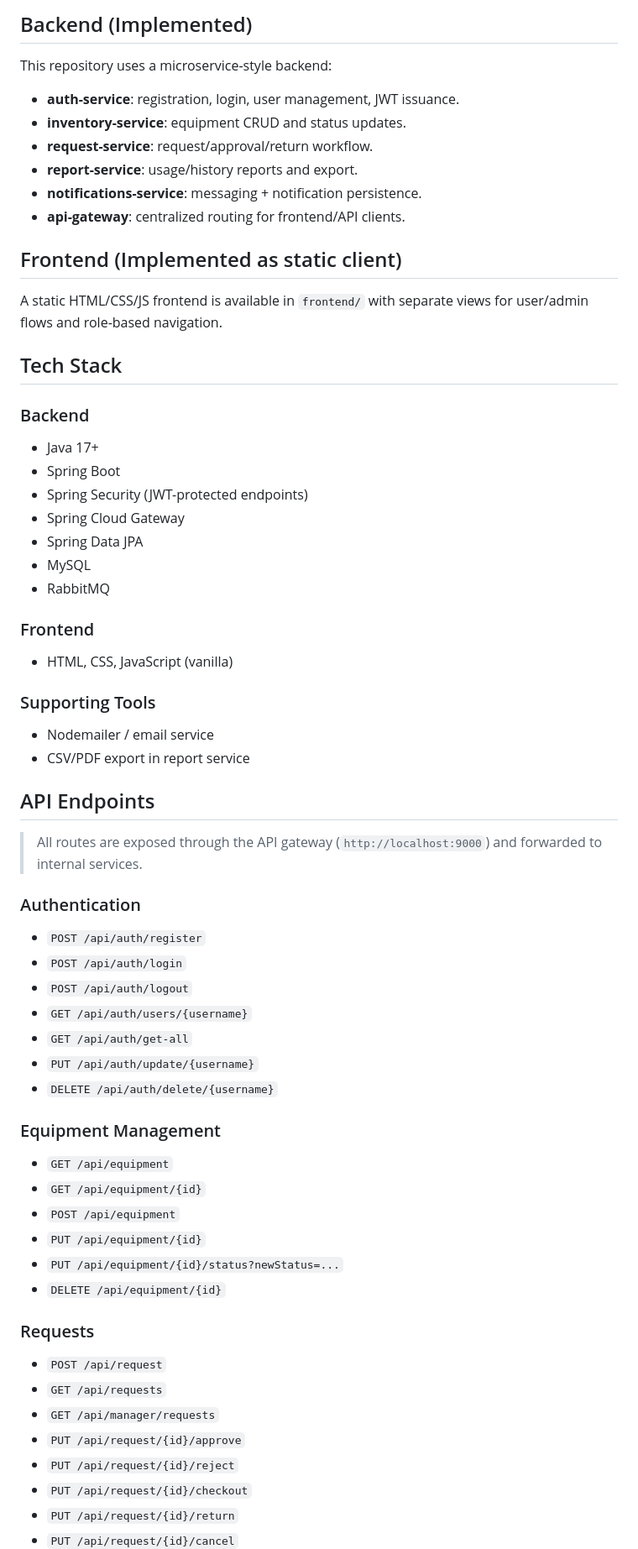
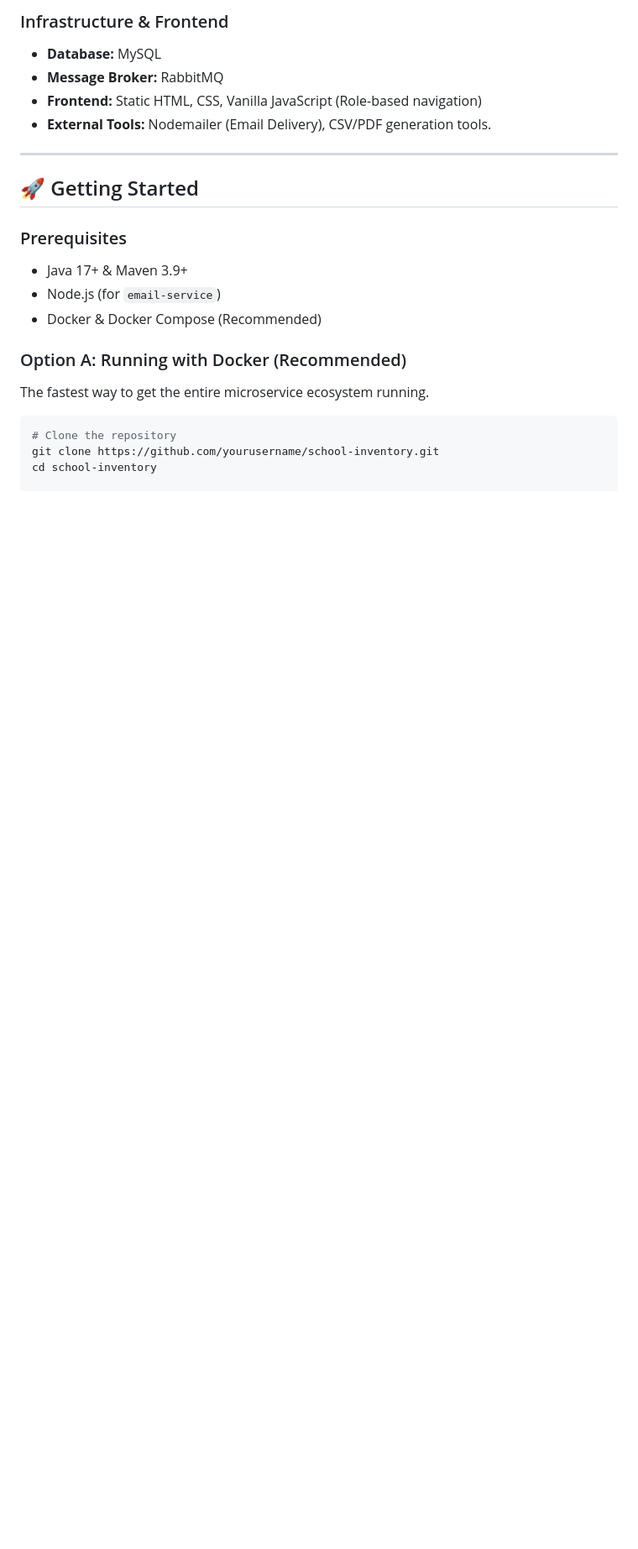
Before and after one commit to zlatevv/school-inventory-system, a Markdown page: README.md, the part around one of its changes. Shown at 84% size. Rendered like a GitHub page; blank space fills up the shorter version.

````diff
--- a/README.md
+++ b/README.md
@@ -63,63 +49,24 @@ School staff and students depend on shared resources such as projectors, monitor
 
-## Backend (Implemented)
-This repository uses a microservice-style backend:
+### Infrastructure & Frontend
+* **Database:** MySQL
+* **Message Broker:** RabbitMQ
+* **Frontend:** Static HTML, CSS, Vanilla JavaScript (Role-based navigation)
+* **External Tools:** Nodemailer (Email Delivery), CSV/PDF generation tools.
 
-- **auth-service**: registration, login, user management, JWT issuance.
-- **inventory-service**: equipment CRUD and status updates.
-- **request-service**: request/approval/return workflow.
-- **report-service**: usage/history reports and export.
-- **notifications-service**: messaging + notification persistence.
-- **api-gateway**: centralized routing for frontend/API clients.
+---
 
-## Frontend (Implemented as static client)
-A static HTML/CSS/JS frontend is available in `frontend/` with separate views for user/admin flows and role-based navigation.
+## 🚀 Getting Started
 
-## Tech Stack
+### Prerequisites
+* Java 17+ & Maven 3.9+
+* Node.js (for `email-service`)
+* Docker & Docker Compose (Recommended)
 
-### Backend
-- Java 17+
-- Spring Boot
-- Spring Security (JWT-protected endpoints)
-- Spring Cloud Gateway
-- Spring Data JPA
-- MySQL
-- RabbitMQ
+### Option A: Running with Docker (Recommended)
+The fastest way to get the entire microservice ecosystem running.
 
-### Frontend
-- HTML, CSS, JavaScript (vanilla)
+```bash
+# Clone the repository
+git clone https://github.com/yourusername/school-inventory.git
+cd school-inventory
 
-### Supporting Tools
-- Nodemailer / email service
-- CSV/PDF export in report service
-
-## API Endpoints
-
-> All routes are exposed through the API gateway (`http://localhost:9000`) and forwarded to internal services.
-
-### Authentication
-- `POST /api/auth/register`
-- `POST /api/auth/login`
-- `POST /api/auth/logout`
-- `GET /api/auth/users/{username}`
-- `GET /api/auth/get-all`
-- `PUT /api/auth/update/{username}`
-- `DELETE /api/auth/delete/{username}`
-
-### Equipment Management
-- `GET /api/equipment`
-- `GET /api/equipment/{id}`
-- `POST /api/equipment`
-- `PUT /api/equipment/{id}`
-- `PUT /api/equipment/{id}/status?newStatus=...`
-- `DELETE /api/equipment/{id}`
-
-### Requests
-- `POST /api/request`
-- `GET /api/requests`
-- `GET /api/manager/requests`
-- `PUT /api/request/{id}/approve`
-- `PUT /api/request/{id}/reject`
-- `PUT /api/request/{id}/checkout`
-- `PUT /api/request/{id}/return`
-- `PUT /api/request/{id}/cancel`
-
````
Also changed, not shown: other parts of README.md (+114 -88 lines).
